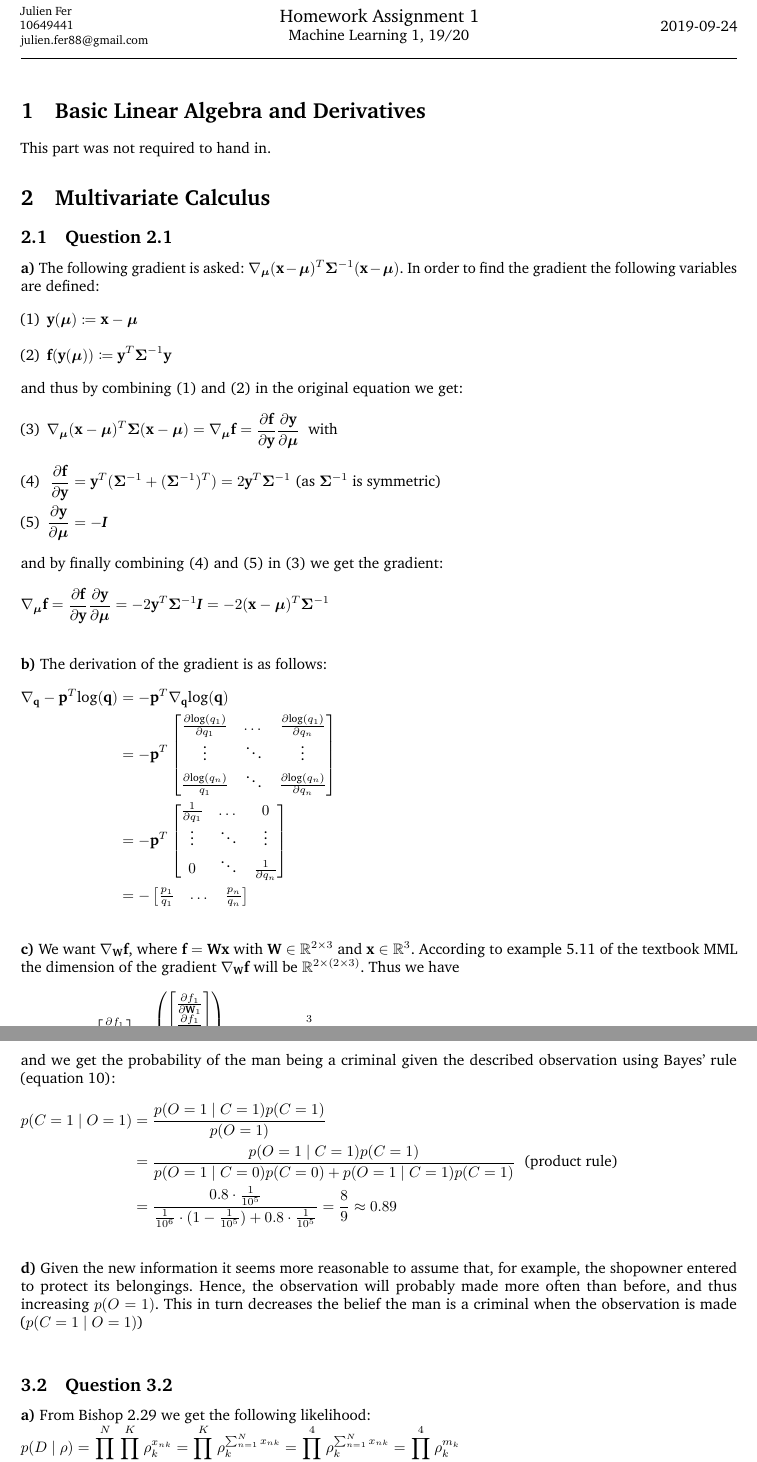
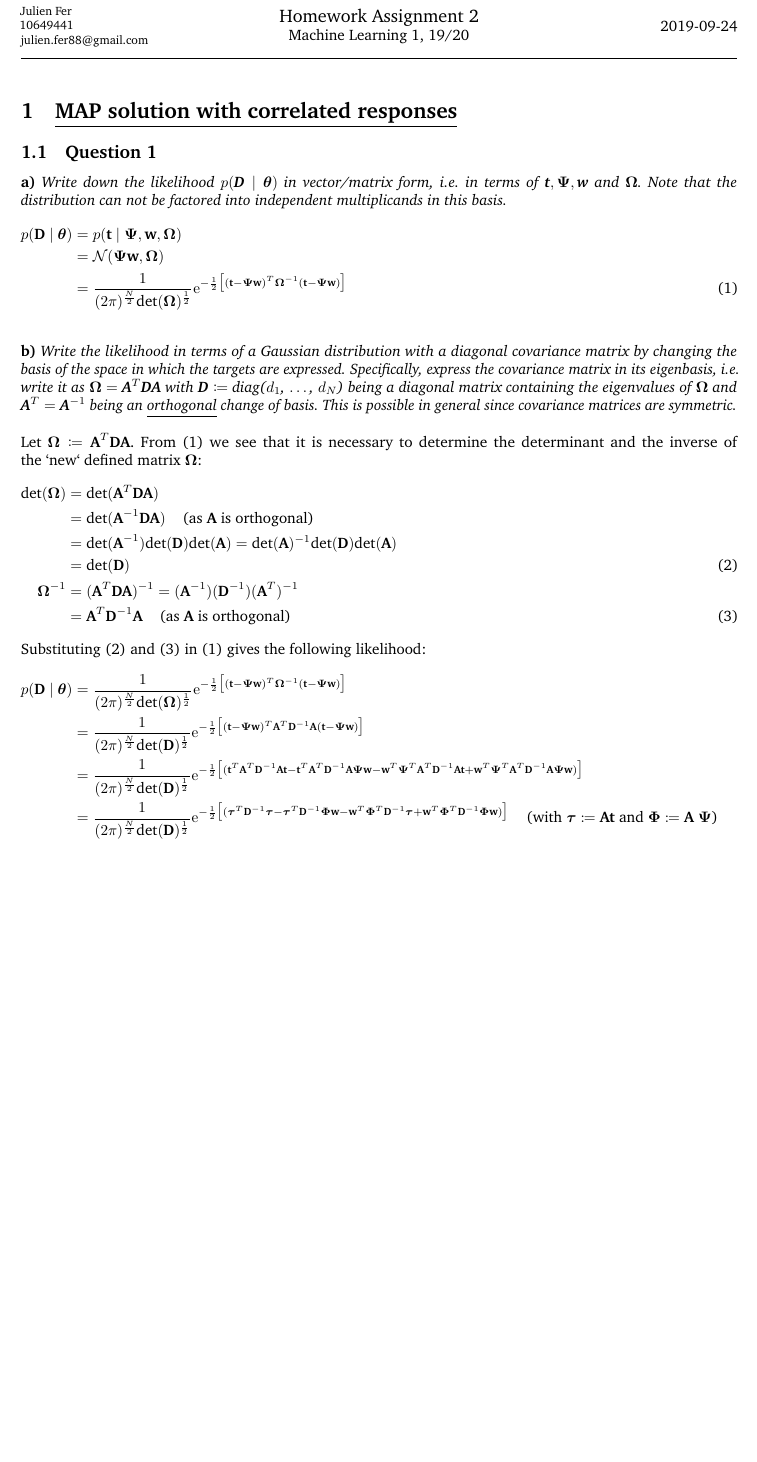
Before and after one commit to JRMfer/Latex, a LaTeX problem sheet (Machine Learning/Assignment 2/main.tex): two parts of pages 1 and 3 of 4 before the commit and part of the page after it, the two joined at a grey line, cut so that both start at the same text, the shorter picture padded with empty space. Compiled offline with pdfLaTeX.

Commit message:
assignment 2

```diff
--- a/Machine Learning/Assignment 2/main.tex
+++ b/Machine Learning/Assignment 2/main.tex
@@ -1,6 +1,6 @@
 \documentclass[a4paper]{article}
 \usepackage{bm}
-\usepackage[leqno]{amsmath}
+\usepackage{amsmath}
 \usepackage{mathtools}
 \usepackage{amssymb}
 
@@ -28,7 +28,7 @@ julien.fer88@gmail.com
 \begin{minipage}{0.4\textwidth}
 \centering
 \large
-Homework Assignment 1\\
+Homework Assignment 2\\
 \normalsize
 Machine Learning 1, 19/20\\
 \end{minipage}
@@ -43,88 +43,10 @@ Machine Learning 1, 19/20\\
 %	CONTENTS
 %-------------------------------
 
-\section{Basic Linear Algebra and Derivatives}
-This part was not required to hand in.
-% \subsection{First Subtask}
-% Some equations
-% \begin{align*}
-% y &=  \sum\limits_{i,k} m_i \cdot f^k \\
-% x &=
-% \underset{11}{\underbrace{3 + 8}} + 5 + 7
-% \end{align*}
-
-% \subsection{Second Subtask}
-% \blindtext
-
-% \bigskip
-
-%------------------------------------------------
-
-\section{Multivariate Calculus}
-\subsection{Question 2.1}
-\textbf{a)} The following gradient is asked: $\nabla_{\bm{\mu}} (\textbf{x} - \bm{\mu})^{T} \bm{\Sigma}^{-1} (\textbf{x} - \bm{\mu})$. In order to find the gradient the following variables are defined:
+\section{\underline{MAP solution with correlated responses}}
+\subsection{Question 1}
+\textbf{a)} \textit{Write down the likelihood $p(\textbf{D} \mid \bm{\theta})$ in vector/matrix form, i.e. in terms of $\textbf{t}, \bm{\Psi}, \textbf{w}$ and $\bm{\Omega}$. Note that the distribution can not be factored into independent multiplicands in this basis.}
 \begin{flalign}
-\textbf{y}(\bm{\mu}) &\coloneqq \textbf{x}-\bm{\mu} &&
-\end{flalign}
-{\setlength{\abovedisplayskip}{0pt}%
-\begin{flalign}
-\textbf{f}(\textbf{y}(\bm{\mu})) &\coloneqq \textbf{y}^{T} \bm{\Sigma}^{-1} \textbf{y} &&
-\end{flalign}%
-}%
-and thus by combining (1) and (2) in the original equation we get:
-\begin{flalign}
-\nabla_{\bm{\mu}} &(\textbf{x} - \bm{\mu})^{T} \bm{\Sigma} (\textbf{x} - \bm{\mu}) = \nabla_{\bm{\mu}} \textbf{f} = \frac{\partial \textbf{f}}{\partial \textbf{y}} \frac{\partial \textbf{y}}{\partial \bm{\mu}}~~\text{with} &&
-\end{flalign}
-{\setlength{\abovedisplayskip}{0pt}%
-\begin{flalign}
-\frac{\partial \textbf{f}}{\partial \textbf{y}} &= \textbf{y}^{T} (\bm{\Sigma}^{-1} + (\bm{\Sigma}^{-1})^{T}) = 2\textbf{y}^{T} \bm{\Sigma}^{-1}~\text{(as $\bm{\Sigma}^{-1}$ is symmetric)} && \\
-\frac{\partial \textbf{y}}{\partial \bm{\mu}} &= -\textbf{\textit{I}}
-\end{flalign}%
-}%
-and by finally combining (4) and (5) in (3) we get the gradient:
-\begin{flalign*}
-\nabla_{\bm{\mu}} \textbf{f} = \frac{\partial \textbf{f}}{\partial \textbf{y}} \frac{\partial \textbf{y}}{\partial \bm{\mu}} =  -2\textbf{y}^{T} \bm{\Sigma}^{-1} \textbf{\textit{I}} = -2(\textbf{x} - \bm{\mu})^{T}\bm{\Sigma}^{-1} &&
-\end{flalign*}
-
-\bigskip
-
-\textbf{b)} The derivation of the gradient is as follows:
-\begin{flalign*}
-\nabla_{\textbf{q}} -\textbf{p}^{T} \text{log}(\textbf{q}) &= -\textbf{p}^{T} \nabla_{\textbf{q}} \text{log}(\textbf{q}) \\
-&= -\textbf{p}^{T}
-\begin{bmatrix}
-\frac{\partial \text{log}(q_{1})}{\partial q_{1}}  & \dots & \frac{\partial \text{log}(q_{1})}{\partial q_{n}}  \\
-\vdots  & \ddots  & \vdots \\
-\frac{\partial \text{log}(q_{n})}{q_{1}} & \ddots   & \frac{\partial \text{log}(q_{n})}{\partial q_{n}}
-\end{bmatrix} \\
-&= -\textbf{p}^{T}
-\begin{bmatrix}
-\frac{1}{\partial q_{1}}  & \dots & 0  \\
-\vdots  & \ddots  & \vdots \\
-0 & \ddots   & \frac{1}{\partial q_{n}}
-\end{bmatrix} \\
-&= -\begin{bmatrix}
-\frac{p_{1}}{q_{1}} & \dots & \frac{p_{n}}{q_{n}}
-\end{bmatrix}
-&&
-\end{flalign*}
-
-\bigskip
-
-\textbf{c)} We want $ \nabla_{\textbf{W}} \textbf{f} $, where $ \textbf{f} = \textbf{Wx}$ with $ \textbf{W} \in \mathbb{R}^{2 \times 3} $ and $ \textbf{x} \in \mathbb{R}^{3} $. According to example 5.11 of the textbook MML the dimension of the gradient  $\nabla_{\textbf{W}} \textbf{f}$ will be $\mathbb{R}^{2 \times (2 \times 3)}$. Thus we have
-\begin{flalign}
-\nabla_{\textbf{W}} \textbf{f} &= \begin{bmatrix}
-\frac{\partial f_{1}}{\partial \textbf{W}} \\
-\frac{\partial f_{2}}{\partial \textbf{W}}
-\end{bmatrix} = \begin{pmatrix}
-\begin{bmatrix}
-\frac{\partial f_{1}}{\partial \textbf{W}_{1}} \\
-\frac{\partial f_{1}}{\partial \textbf{W}_{2}}
-\end{bmatrix} \\
-\begin{bmatrix}
-\frac{\partial f_{2}}{\partial \textbf{W}_{1}} \\
-\frac{\partial f_{2}}{\partial \textbf{W}_{1}}
-\end{bmatrix}
-\end{pmatrix}~ \text{with}~ f_{i} = \sum_{j=1}^{3} W_{ij} x_{j} ~~~i = 1, 2
-&&
-\end{flalign}
+p(\textbf{D} \mid \bm{\theta}) &= p(\textbf{t} \mid \bm{\Psi}, \textbf{w}, \bm{\Omega}) \notag \\
+& = \mathcal{N}(\bm{\Psi}\textbf{w}, \bm{\Omega}) \notag \\
+& = \frac{1}{(2\pi)^{\frac{N}{2}}\text{det}(\bm{\Omega})^{\frac{1}{2}}} \mathrm{e}^{-\frac{1}{2}\bigl[(\textbf{t} - \bm{\Psi}\textbf{w})^{T}\bm{\Omega}^{-1}(\textbf{t} - \bm{\Psi}\textbf{w})\bigr]} \label{eq:1}
@@ -204,3 +55,14 @@ p(C = 1 \mid O = 1) &= \frac{p(O = 1 \mid C = 1) p(C = 1)}{p(O = 1)}
 
 \bigskip
 
+\textbf{b)} \textit{Write the likelihood in terms of a Gaussian distribution with a diagonal covariance matrix by changing the basis of the space in which the targets are expressed. Specifically, express the covariance matrix in its eigenbasis, i.e. write it as $\bm{\Omega} = \textbf{A}^{T}\textbf{DA}$ with $\textbf{D} \coloneqq$ diag($d_{1}$, $\dots$, $d_{N}$) being a diagonal matrix containing the eigenvalues of $\bm{\Omega}$ and $\textbf{A}^{T} = \textbf{A}^{-1}$ being an \underline{orthogonal} change of basis. This is possible in general since covariance matrices are symmetric.}
+\newline
+\newline
+Let $\bm{\Omega} \coloneqq \textbf{A}^{T}\textbf{DA}$. From \eqref{eq:1} we see that it is necessary to determine the determinant and the inverse of the `new` defined matrix $\bm{\Omega}$:
+\begin{flalign}
+\text{det}(\bm{\Omega}) & = \text{det}(\textbf{A}^{T}\textbf{DA}) \notag \\
+& = \text{det}(\textbf{A}^{-1}\textbf{DA}) ~~~~\text{(as \textbf{A} is orthogonal)} \notag \\
+& = \text{det}(\textbf{A}^{-1}) \text{det}(\textbf{D}) \text{det}(\textbf{A}) = \text{det}(\textbf{A})^{-1}\text{det}(\textbf{D}) \text{det}(\textbf{A}) \notag \\
+&= \text{det}(\textbf{D}) \label{eq:2} \\
+\bm{\Omega}^{-1} &= (\textbf{A}^{T}\textbf{DA})^{-1} = (\textbf{A}^{-1}) (\textbf{D}^{-1}) (\textbf{A}^{T})^{-1} \notag \\
+&= \textbf{A}^{T} \textbf{D}^{-1} \textbf{A}~~~~\text{(as \textbf{A} is orthogonal)} \label{eq:3}
@@ -213,24 +69,15 @@ p(O = 1 \mid C = 1) &= 0.8
 &&
-\end{flalign*}
-and we get the probability of the man being a criminal given the described observation using Bayes' rule (equation 10):
-\begin{flalign*}
-p(C = 1 \mid O = 1) &= \frac{p(O = 1 \mid C = 1) p(C = 1)}{p(O = 1)} \\
-&= \frac{p(O =1 \mid C = 1) p(C = 1)}{p(O =1 \mid C = 0) p(C = 0) + p(O = 1 \mid C = 1) p(C = 1)}~~\text{(product rule)} \\
-&= \frac{0.8 \cdot \frac{1}{10^{5}}}{\frac{1}{10^{6}} \cdot (1 - \frac{1}{10^{5}}) + 0.8 \cdot \frac{1}{10^{5}}} = \frac{8}{9} \approx 0.89
+\end{flalign}
+Substituting \eqref{eq:2} and \eqref{eq:3} in \eqref{eq:1} gives the following likelihood:
+\begin{flalign}
+p(\textbf{D} \mid \bm{\theta}) &= \frac{1}{(2\pi)^{\frac{N}{2}}\text{det}(\bm{\Omega})^{\frac{1}{2}}} \mathrm{e}^{-\frac{1}{2}\bigl[(\textbf{t} - \bm{\Psi}\textbf{w})^{T}\bm{\Omega}^{-1}(\textbf{t} - \bm{\Psi}\textbf{w})\bigr]} \notag \\
+&= \frac{1}{(2\pi)^{\frac{N}{2}}\text{det}(\textbf{D})^{\frac{1}{2}}} \mathrm{e}^{-\frac{1}{2}\bigl[(\textbf{t} - \bm{\Psi}\textbf{w})^{T}\textbf{A}^{T}\textbf{D}^{-1}\textbf{A}(\textbf{t} - \bm{\Psi}\textbf{w})\bigr]} \notag \\
+&= \frac{1}{(2\pi)^{\frac{N}{2}}\text{det}(\textbf{D})^{\frac{1}{2}}} \mathrm{e}^{-\frac{1}{2}\bigl[(\textbf{t}^{T} \textbf{A}^{T} \textbf{D}^{-1}\textbf{At} - \textbf{t}^{T}\textbf{A}^{T} \textbf{D}^{-1}\textbf{A} \bm{\Psi} \textbf{w} - \textbf{w}^{T} \bm{\Psi}^{T} \textbf{A}^{T} \textbf{D}^{-1}\textbf{At} + \textbf{w}^{T} \bm{\Psi}^{T} \textbf{A}^{T} \textbf{D}^{-1}\textbf{A} \bm{\Psi} \textbf{w})\bigr]} \notag \\
+&= \frac{1}{(2\pi)^{\frac{N}{2}}\text{det}(\textbf{D})^{\frac{1}{2}}} \mathrm{e}^{-\frac{1}{2}\bigl[(\bm{\tau}^{T} \textbf{D}^{-1} \bm{\tau} - \bm{\tau}^{T} \textbf{D}^{-1} \bm{\Phi} \textbf{w} - \textbf{w}^{T} \bm{\Phi}^{T}\textbf{D}^{-1} \bm{\tau} + \textbf{w}^{T} \bm{\Phi}^{T} \textbf{D}^{-1} \bm{\Phi} \textbf{w})\bigr]} ~~~~\text{(with $\bm{\tau} \coloneqq$ \textbf{At} and $\bm{\Phi} \coloneqq$ \textbf{A} $\bm{\Psi}$)} \notag \\
+&= \frac{1}{(2\pi)^{\frac{N}{2}}\text{det}(\textbf{D})^{\frac{1}{2}}} \mathrm{e}^{-\frac{1}{2}\bigl[(\bm{\tau}^{T} \textbf{D}^{-1} \bm{\tau} - 2\bm{\tau}^{T} \textbf{D}^{-1} \bm{\Phi} \textbf{w} + \textbf{w}^{T} \bm{\Phi}^{T} \textbf{D}^{-1} \bm{\Phi} \textbf{w})\bigr]} \notag \\
+&=
 &&
-\end{flalign*}
+\end{flalign}
 
-\bigskip
+%------------------------------------------------
 
-\textbf{d)} Given the new information it seems more reasonable to assume that, for example, the shopowner entered to protect its belongings. Hence, the observation will probably made more often than before, and thus increasing $p(O = 1)$. This in turn decreases the belief the man is a criminal when the observation is made ($p(C = 1 \mid O = 1)$)
-
-\bigskip
-
-\subsection{Question 3.2}
-
-\textbf{a)} From Bishop 2.29 we get the following likelihood:
-{\setlength{\abovedisplayskip}{0pt}%
-\begin{flalign*}
-p(D \mid \rho) &= \prod_{n=1}^{N} \prod_{k=1}^{K} \rho_{k}^{x_{nk}}  = \prod_{k=1}^{K} \rho_{k}^{\sum_{n=1}^{N} x_{nk}} = \prod_{k=1}^{4} \rho_{k}^{\sum_{n=1}^{N} x_{nk}} = \prod_{k=1}^{4} \rho_{k}^{m_{k}}
-&&
-\end{flalign*}%
```
Also changed, not shown: Machine Learning/Assignment 2/main.pdf (added), Machine Learning/Assignment 2/main.tex (419 more changed lines), 6 other files.
